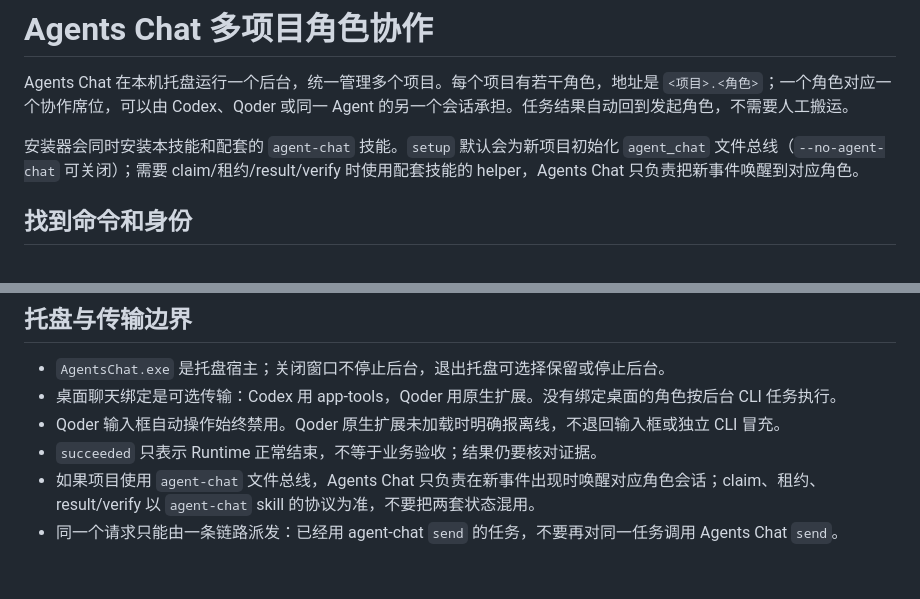
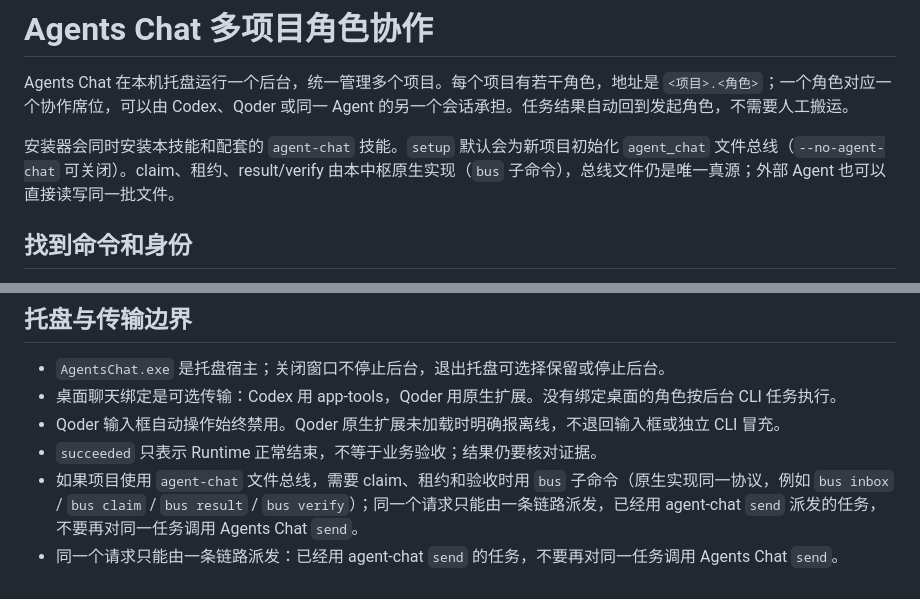
Before and after one commit to Shrbuz/agents-chat, a Markdown page: tool-skill/SKILL.md, 2 parts joined by grey strips. Rendered like a GitHub page.

Commit message:
docs: point the desktop skill at the native bus commands
The skill still described claim/lease/verify as living in the companion script, which 0.6.0 moved into the hub; an external agent following it would take the longer path.

```diff
--- a/tool-skill/SKILL.md
+++ b/tool-skill/SKILL.md
@@ -7,7 +7,7 @@ description: 使用本机 Agents Chat 多项目角色中枢，让同一或不同
 
 Agents Chat 在本机托盘运行一个后台，统一管理多个项目。每个项目有若干角色，地址是 `<项目>.<角色>`；一个角色对应一个协作席位，可以由 Codex、Qoder 或同一 Agent 的另一个会话承担。任务结果自动回到发起角色，不需要人工搬运。
 
-安装器会同时安装本技能和配套的 `agent-chat` 技能。`setup` 默认会为新项目初始化 `agent_chat` 文件总线（`--no-agent-chat` 可关闭）；需要 claim/租约/result/verify 时使用配套技能的 helper，Agents Chat 只负责把新事件唤醒到对应角色。
+安装器会同时安装本技能和配套的 `agent-chat` 技能。`setup` 默认会为新项目初始化 `agent_chat` 文件总线（`--no-agent-chat` 可关闭）。claim、租约、result/verify 由本中枢原生实现（`bus` 子命令），总线文件仍是唯一真源；外部 Agent 也可以直接读写同一批文件。
 
 ## 找到命令和身份
 
@@ -62,5 +62,5 @@ Codex 从 `CODEX_THREAD_ID` 识别当前聊天；Qoder 需要原生扩展在线
 - 桌面聊天绑定是可选传输：Codex 用 app-tools，Qoder 用原生扩展。没有绑定桌面的角色按后台 CLI 任务执行。
 - Qoder 输入框自动操作始终禁用。Qoder 原生扩展未加载时明确报离线，不退回输入框或独立 CLI 冒充。
 - `succeeded` 只表示 Runtime 正常结束，不等于业务验收；结果仍要核对证据。
-- 如果项目使用 `agent-chat` 文件总线，Agents Chat 只负责在新事件出现时唤醒对应角色会话；claim、租约、result/verify 以 `agent-chat` skill 的协议为准，不要把两套状态混用。
+- 如果项目使用 `agent-chat` 文件总线，需要 claim、租约和验收时用 `bus` 子命令（原生实现同一协议，例如 `bus inbox` / `bus claim` / `bus result` / `bus verify`）；同一个请求只能由一条链路派发，已经用 agent-chat `send` 派发的任务，不要再对同一任务调用 Agents Chat `send`。
 - 同一个请求只能由一条链路派发：已经用 agent-chat `send` 的任务，不要再对同一任务调用 Agents Chat `send`。
```
